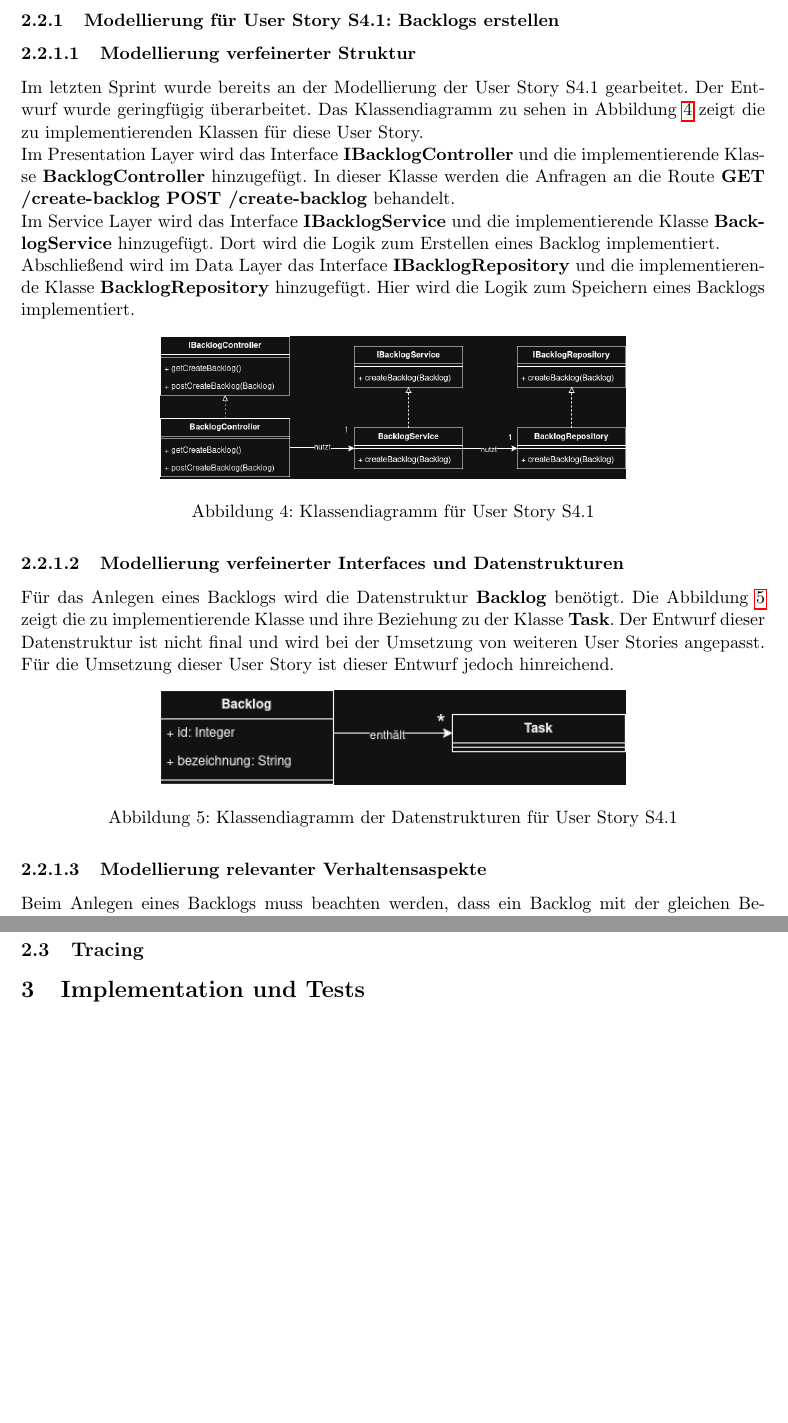
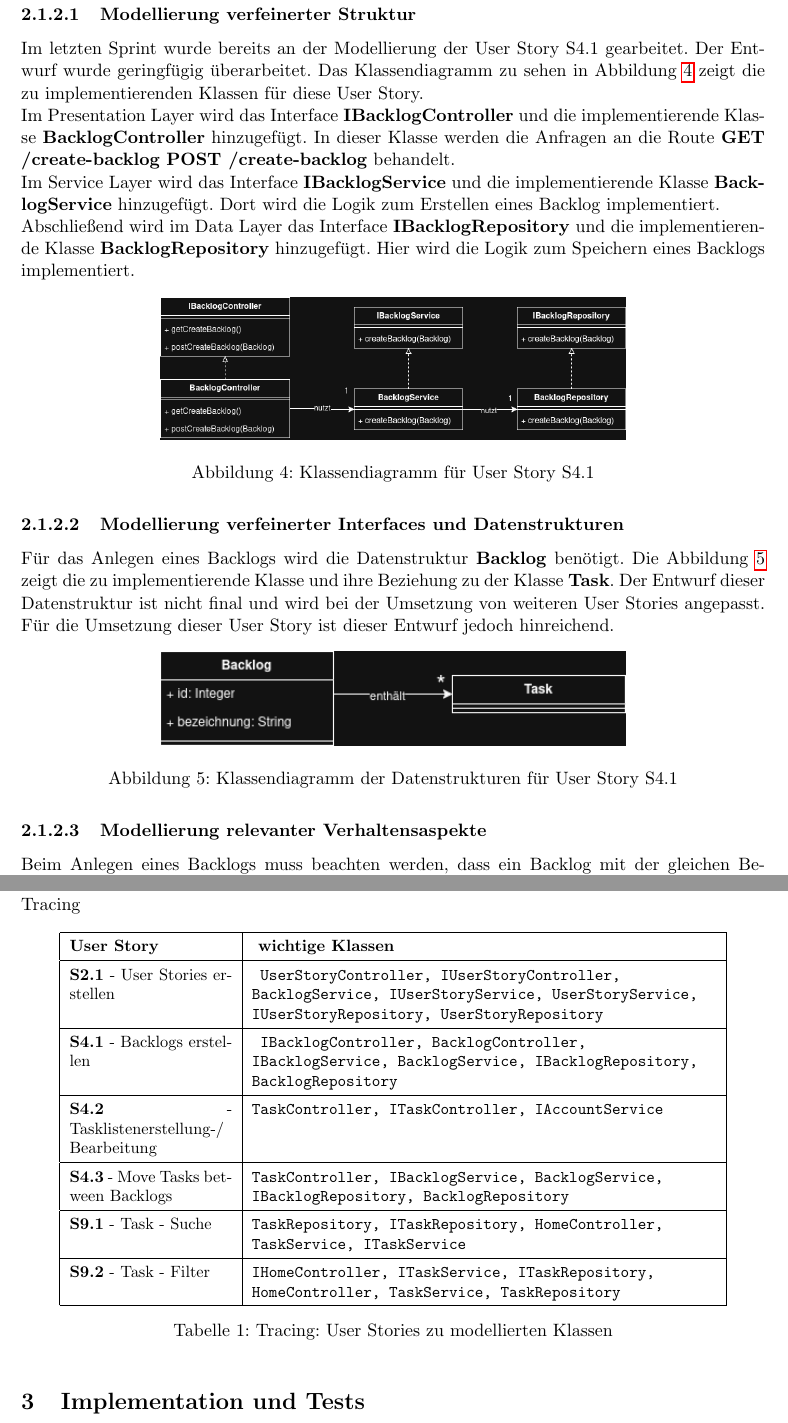
Before and after one commit to Madl211/scrumboard, a LaTeX document (abgabedokumente/Projektabgabedokument_Sprint_2.tex): two parts of pages 3 and 14 of 15 before the commit and two parts of pages 3 and 14 of 16 after it, joined at a grey line, cut at the place of the change, the shorter picture padded with empty space. Compiled offline with pdfLaTeX.

Commit message:
finished Abgabe

```diff
--- a/abgabedokumente/Projektabgabedokument_Sprint_2.tex
+++ b/abgabedokumente/Projektabgabedokument_Sprint_2.tex
@@ -363,6 +363,37 @@ Das Absenden des Formulars via \textbf{POST /edit-task/\{taskId\}} liest den neu
 \end{figure}
 
 \subsection{Tracing}
+Tracing
+\begin{table}[h]
+\centering
+\small
+\renewcommand{\arraystretch}{1.4}
+\begin{tabular}{| p{3.5cm} | p{10cm} |}
+\hline
+\textbf{User Story} & \textbf{ wichtige Klassen} \\
+\hline
+\textbf{S2.1} - User Stories erstellen &
+\texttt{ UserStoryController, IUserStoryController, BacklogService, IUserStoryService, UserStoryService, IUserStoryRepository, UserStoryRepository} \\
+\hline
+\textbf{S4.1} - Backlogs erstellen &
+\texttt{ IBacklogController, BacklogController, IBacklogService, BacklogService, IBacklogRepository, BacklogRepository} \\
+\hline
+\textbf{S4.2} - Tasklistenerstellung-/ Bearbeitung &
+\texttt{TaskController, ITaskController, IAccountService} \\
+\hline
+\textbf{S4.3} - Move Tasks between Backlogs &
+\texttt{TaskController, IBacklogService, BacklogService, IBacklogRepository, BacklogRepository} \\
+\hline
+\textbf{S9.1} - Task - Suche &
+\texttt{TaskRepository, ITaskRepository, HomeController, TaskService, ITaskService} \\
+\hline
+\textbf{S9.2} - Task - Filter &
+\texttt{IHomeController, ITaskService, ITaskRepository, HomeController, TaskService, TaskRepository} \\
+\hline
+
+\end{tabular}
+\caption{Tracing: User Stories zu modellierten Klassen}
+\end{table}
 
 \section{Implementation und Tests}
 \subsection{Updates zu den genutzen Technologien}
```
Also changed, not shown: abgabedokumente/Projektabgabedokument_Sprint_2.pdf, abgabedokumente/Projektabgabedokument_Sprint_2.tex (2 more changed lines), 1 other file.
